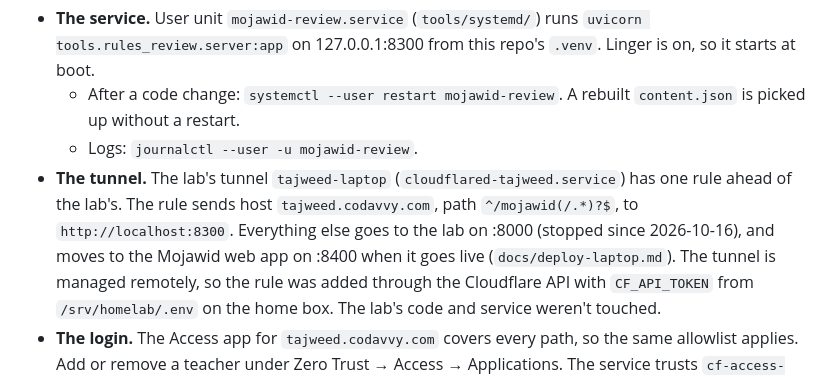
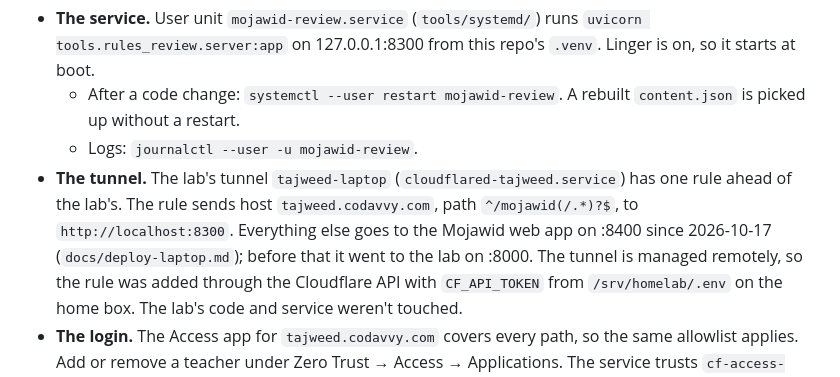
Before and after one commit to mabdelatief/mojawid_backend, a Markdown page: docs/rules-review/README.md, the part around the change. Drawn GitHub-style.

Commit message:
tajweed.codavvy.com serves the Mojawid web app: first build deployed, tunnel switched

```diff
--- a/docs/rules-review/README.md
+++ b/docs/rules-review/README.md
@@ -55,8 +55,8 @@ into `rules.py` (and the lab's table), the same way the earlier rulings did.
   - Logs: `journalctl --user -u mojawid-review`.
 - **The tunnel.** The lab's tunnel `tajweed-laptop` (`cloudflared-tajweed.service`) has one rule
   ahead of the lab's. The rule sends host `tajweed.codavvy.com`, path `^/mojawid(/.*)?$`, to
-  `http://localhost:8300`. Everything else goes to the lab on :8000 (stopped since 2026-10-16),
-  and moves to the Mojawid web app on :8400 when it goes live (`docs/deploy-laptop.md`). The
+  `http://localhost:8300`. Everything else goes to the Mojawid web app on :8400 since
+  2026-10-17 (`docs/deploy-laptop.md`); before that it went to the lab on :8000. The
   tunnel is managed remotely, so the rule was added through the Cloudflare API with
   `CF_API_TOKEN` from `/srv/homelab/.env` on the home box. The lab's code and service weren't
   touched.
```
Also changed, not shown: docs/architecture.md (+2 -2 lines), docs/deploy-laptop.md (+5 -7 lines).
